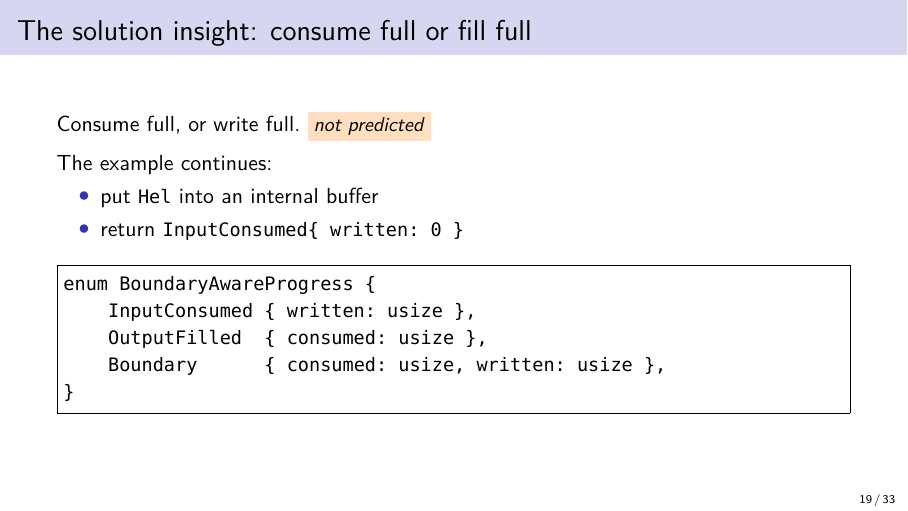
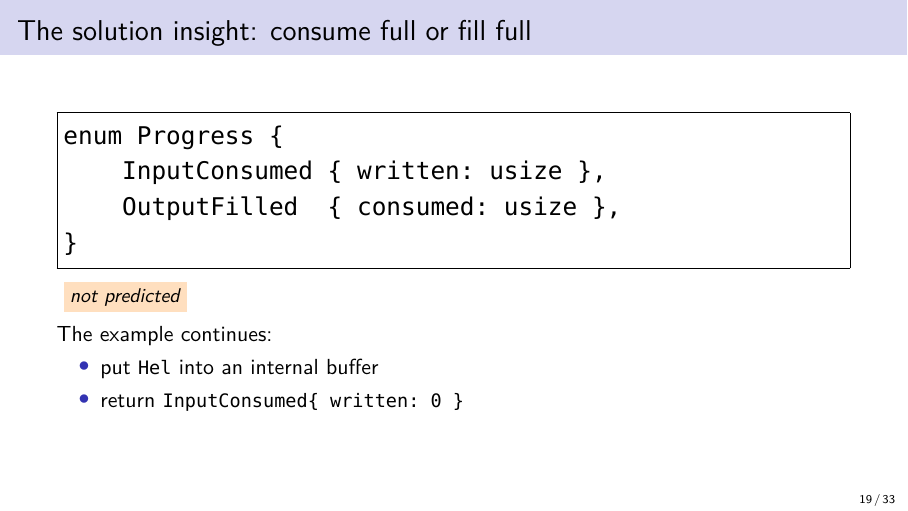
Before and after one commit to olpa/rust-codecs, LaTeX slides (promotion/202611-meetup/rust_cologne.tex): page 19 of 33. Compiled offline with XeLaTeX.

Commit message:
Slides: reorder Solution slide and use Progress enum
Order: enum -> notetag -> example. Use Progress (two variants) instead
of BoundaryAwareProgress, at \Large for readability.

Co-Authored-By: Claude Sonnet 4.6 <noreply@anthropic.com>

```diff
--- a/promotion/202611-meetup/rust_cologne.tex
+++ b/promotion/202611-meetup/rust_cologne.tex
@@ -321,7 +321,14 @@ Is the codec stalled?
 \end{frame}
 
 \begin{frame}[fragile]{The solution insight: consume full or fill full}
-Consume full, or write full.\notetag{not predicted}
+\begin{Verbatim}[fontsize=\Large,frame=single]
+enum Progress {
+    InputConsumed { written: usize },
+    OutputFilled  { consumed: usize },
+}
+\end{Verbatim}
+
+\notetag{not predicted}
 
 \medskip
 The example continues:
@@ -329,15 +336,6 @@ The example continues:
 \item put \texttt{Hel} into an internal buffer
 \item return \texttt{InputConsumed\{ written: 0 \}}
 \end{itemize}
-
-\medskip
-\begin{Verbatim}[fontsize=\normalsize,frame=single]
-enum BoundaryAwareProgress {
-    InputConsumed { written: usize },
-    OutputFilled  { consumed: usize },
-    Boundary      { consumed: usize, written: usize },
-}
-\end{Verbatim}
 \end{frame}
 
 \begin{frame}{Final interface}
```
